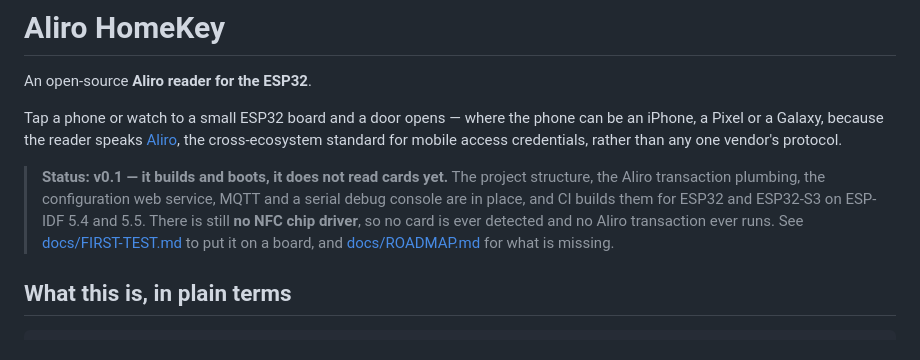
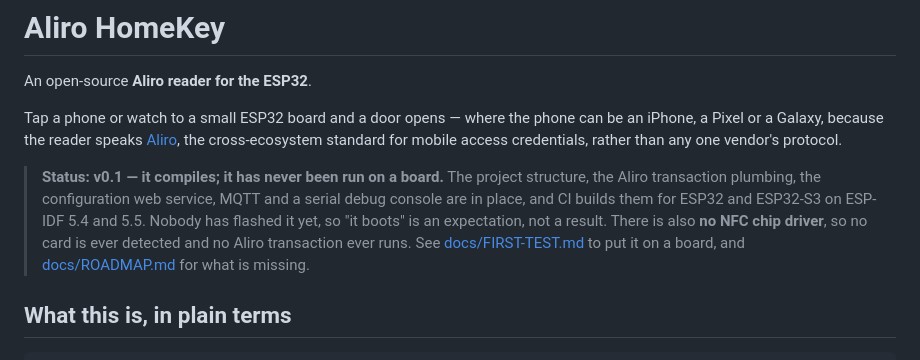
Before and after one commit to Ruhanpaco/Aliro-homekey, a Markdown page: README.md, the part around the change. GitHub-like rendering.

Commit message:
docs: do not claim it boots; nobody has flashed it yet
Co-Authored-By: Claude Opus 5 <noreply@anthropic.com>

```diff
--- a/README.md
+++ b/README.md
@@ -7,10 +7,11 @@ can be an iPhone, a Pixel or a Galaxy, because the reader speaks
 [Aliro](https://csa-iot.org/all-solutions/aliro/), the cross-ecosystem standard
 for mobile access credentials, rather than any one vendor's protocol.
 
-> **Status: v0.1 — it builds and boots, it does not read cards yet.** The
+> **Status: v0.1 — it compiles; it has never been run on a board.** The
 > project structure, the Aliro transaction plumbing, the configuration web
 > service, MQTT and a serial debug console are in place, and CI builds them
-> for ESP32 and ESP32-S3 on ESP-IDF 5.4 and 5.5. There is still **no NFC chip
+> for ESP32 and ESP32-S3 on ESP-IDF 5.4 and 5.5. Nobody has flashed it yet, so
+> "it boots" is an expectation, not a result. There is also **no NFC chip
 > driver**, so no card is ever detected and no Aliro transaction ever runs.
 > See [docs/FIRST-TEST.md](docs/FIRST-TEST.md) to put it on a board, and
 > [docs/ROADMAP.md](docs/ROADMAP.md) for what is missing.
```
